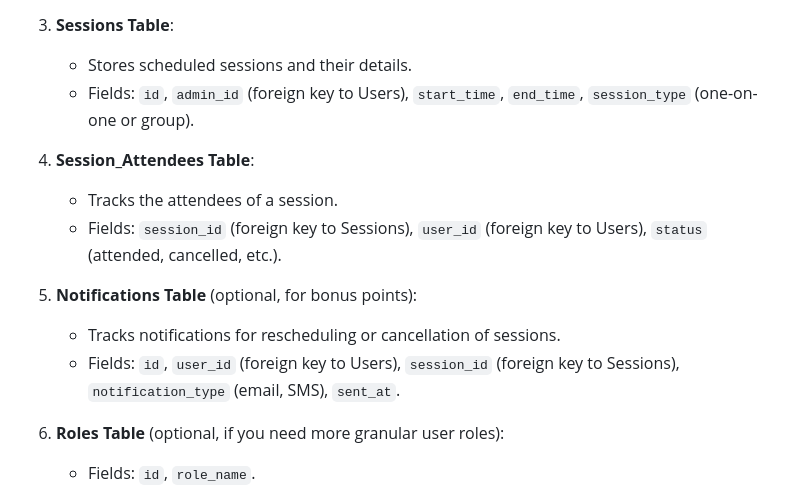
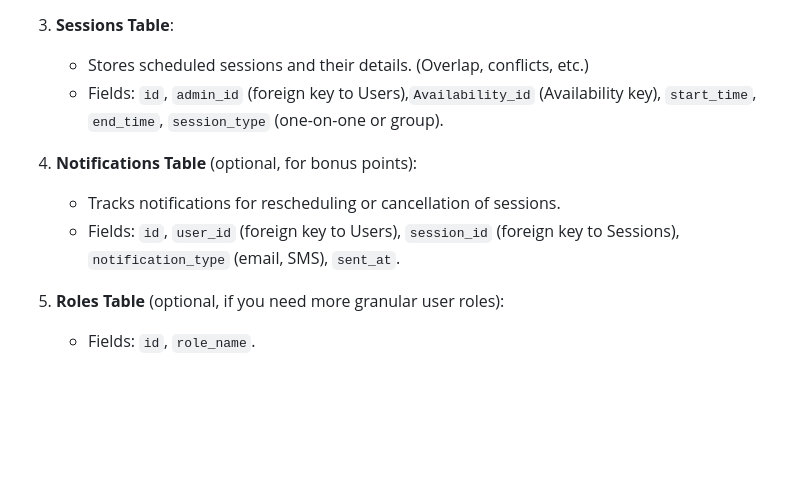
Before and after one commit to gonchigars/nayeemInterview, a Markdown page: Project_Steps/DBDesign.md, the part around the change. Rendered like a GitHub page; blank space fills up the shorter version.

Commit message:
removed table

```diff
--- a/Project_Steps/DBDesign.md
+++ b/Project_Steps/DBDesign.md
@@ -12,20 +12,15 @@ For your assignment using a SQL database, here’s a breakdown of the database t
 
 3. **Sessions Table**:
 
-   - Stores scheduled sessions and their details.
-   - Fields: `id`, `admin_id` (foreign key to Users), `start_time`, `end_time`, `session_type` (one-on-one or group).
+   - Stores scheduled sessions and their details. (Overlap, conflicts, etc.)
+   - Fields: `id`, `admin_id` (foreign key to Users),`Availability_id` (Availability key), `start_time`, `end_time`, `session_type` (one-on-one or group).
 
-4. **Session_Attendees Table**:
-
-   - Tracks the attendees of a session.
-   - Fields: `session_id` (foreign key to Sessions), `user_id` (foreign key to Users), `status` (attended, cancelled, etc.).
-
-5. **Notifications Table** (optional, for bonus points):
+4. **Notifications Table** (optional, for bonus points):
 
    - Tracks notifications for rescheduling or cancellation of sessions.
    - Fields: `id`, `user_id` (foreign key to Users), `session_id` (foreign key to Sessions), `notification_type` (email, SMS), `sent_at`.
 
-6. **Roles Table** (optional, if you need more granular user roles):
+5. **Roles Table** (optional, if you need more granular user roles):
    - Fields: `id`, `role_name`.
 
 You will at least need 4 tables (Users, Availability, Sessions, and Session_Attendees) to meet the core functionality requirements.
```
Also changed, not shown: Project_Steps/implementation.md (added, +274 -0 lines).
